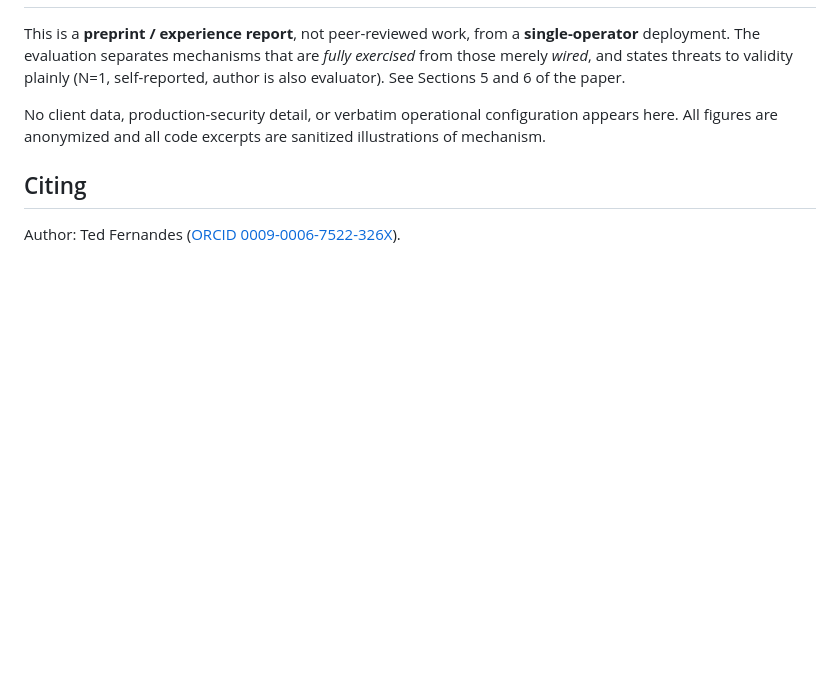
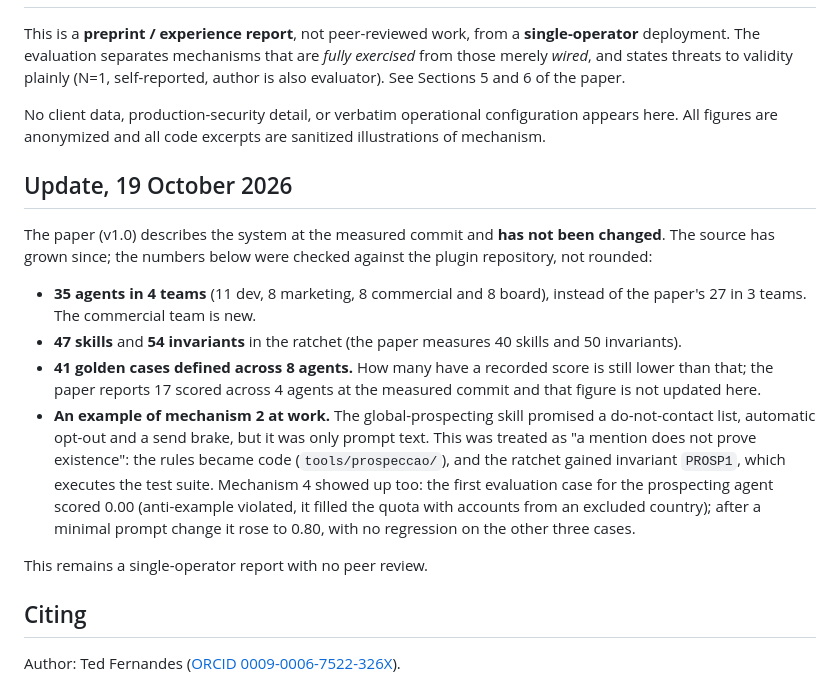
Before and after one commit to tedfernandes/squad-research, a Markdown page: README.en.md, the part around the change. Drawn GitHub-style; blank space fills up the shorter version.

Commit message:
docs(readme): versão em inglês da nota de atualização de 19/10/2026
Co-Authored-By: Claude Sonnet 5.5 <noreply@anthropic.com>
Claude-Session: https://claude.ai/code/session_01QpUys9yYu3ZX1zUmAF5uXb

```diff
--- a/README.en.md
+++ b/README.en.md
@@ -56,6 +56,17 @@ See Sections 5 and 6 of the paper.
 No client data, production-security detail, or verbatim operational configuration appears here.
 All figures are anonymized and all code excerpts are sanitized illustrations of mechanism.
 
+## Update, 19 October 2026
+
+The paper (v1.0) describes the system at the measured commit and **has not been changed**. The source has grown since; the numbers below were checked against the plugin repository, not rounded:
+
+- **35 agents in 4 teams** (11 dev, 8 marketing, 8 commercial and 8 board), instead of the paper's 27 in 3 teams. The commercial team is new.
+- **47 skills** and **54 invariants** in the ratchet (the paper measures 40 skills and 50 invariants).
+- **41 golden cases defined across 8 agents.** How many have a recorded score is still lower than that; the paper reports 17 scored across 4 agents at the measured commit and that figure is not updated here.
+- **An example of mechanism 2 at work.** The global-prospecting skill promised a do-not-contact list, automatic opt-out and a send brake, but it was only prompt text. This was treated as "a mention does not prove existence": the rules became code (`tools/prospeccao/`), and the ratchet gained invariant `PROSP1`, which executes the test suite. Mechanism 4 showed up too: the first evaluation case for the prospecting agent scored 0.00 (anti-example violated, it filled the quota with accounts from an excluded country); after a minimal prompt change it rose to 0.80, with no regression on the other three cases.
+
+This remains a single-operator report with no peer review.
+
 ## Citing
 
 Author: Ted Fernandes ([ORCID 0009-0006-7522-326X](https://orcid.org/0009-0006-7522-326X)).
```
